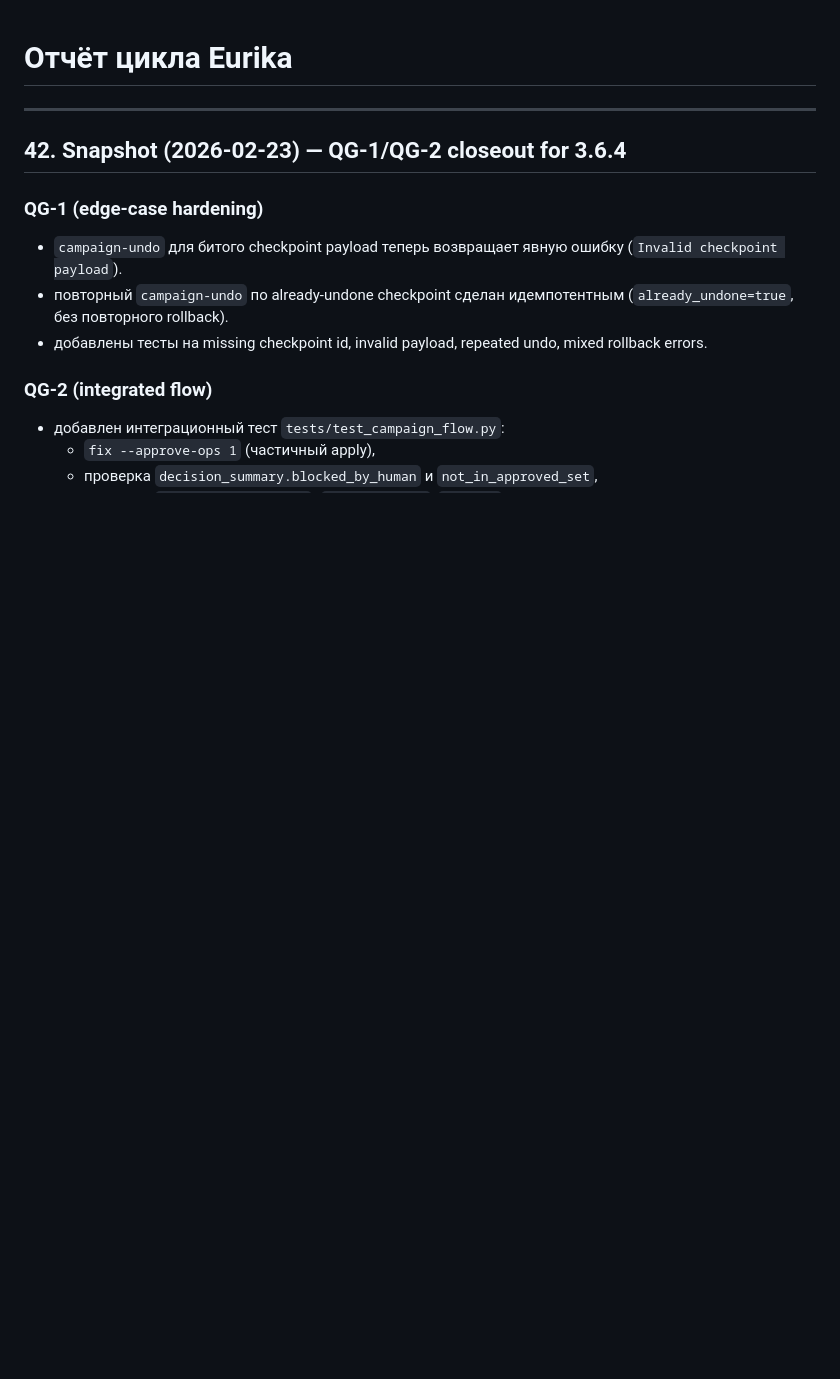
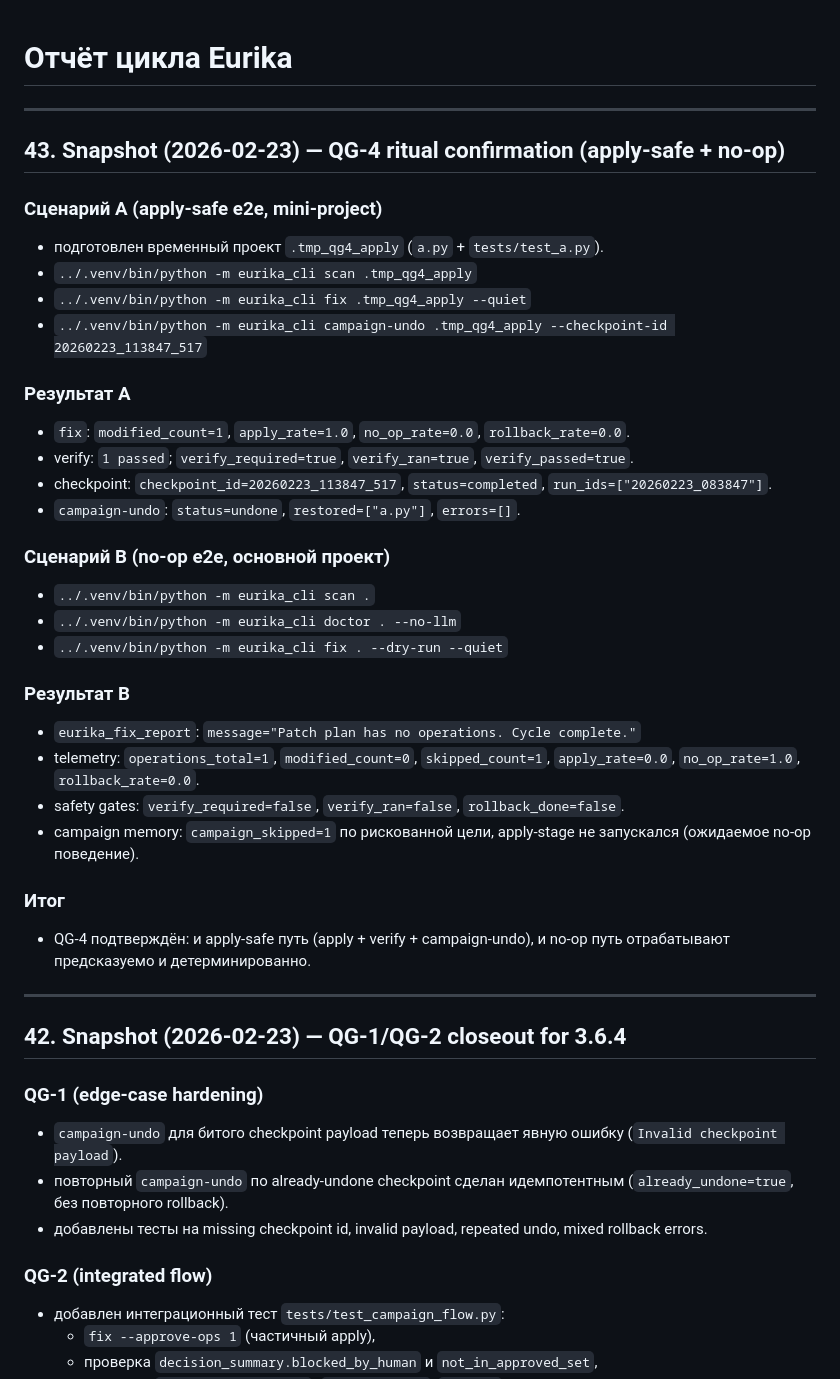
Before and after one commit to isayeu/eurika_2.0, a Markdown page: CYCLE_REPORT.md, the part around the change. Drawn GitHub-style; blank space fills up the shorter version.

Commit message:
docs(r4): confirm QG-4 ritual and close gate in roadmap
Record apply-safe and no-op ritual confirmation for QG-4 in CYCLE_REPORT and mark the 3.6.4 R3 quality gate as closed in ROADMAP.

Co-authored-by: Cursor <cursoragent@cursor.com>

```diff
--- a/CYCLE_REPORT.md
+++ b/CYCLE_REPORT.md
@@ -1,4 +1,34 @@
 # Отчёт цикла Eurika
+
+---
+
+## 43. Snapshot (2026-02-23) — QG-4 ritual confirmation (apply-safe + no-op)
+
+### Сценарий A (apply-safe e2e, mini-project)
+- подготовлен временный проект `.tmp_qg4_apply` (`a.py` + `tests/test_a.py`).
+- `../.venv/bin/python -m eurika_cli scan .tmp_qg4_apply`
+- `../.venv/bin/python -m eurika_cli fix .tmp_qg4_apply --quiet`
+- `../.venv/bin/python -m eurika_cli campaign-undo .tmp_qg4_apply --checkpoint-id 20260223_113847_517`
+
+### Результат A
+- `fix`: `modified_count=1`, `apply_rate=1.0`, `no_op_rate=0.0`, `rollback_rate=0.0`.
+- verify: `1 passed`; `verify_required=true`, `verify_ran=true`, `verify_passed=true`.
+- checkpoint: `checkpoint_id=20260223_113847_517`, `status=completed`, `run_ids=["20260223_083847"]`.
+- `campaign-undo`: `status=undone`, `restored=["a.py"]`, `errors=[]`.
+
+### Сценарий B (no-op e2e, основной проект)
+- `../.venv/bin/python -m eurika_cli scan .`
+- `../.venv/bin/python -m eurika_cli doctor . --no-llm`
+- `../.venv/bin/python -m eurika_cli fix . --dry-run --quiet`
+
+### Результат B
+- `eurika_fix_report`: `message="Patch plan has no operations. Cycle complete."`
+- telemetry: `operations_total=1`, `modified_count=0`, `skipped_count=1`, `apply_rate=0.0`, `no_op_rate=1.0`, `rollback_rate=0.0`.
+- safety gates: `verify_required=false`, `verify_ran=false`, `rollback_done=false`.
+- campaign memory: `campaign_skipped=1` по рискованной цели, apply-stage не запускался (ожидаемое no-op поведение).
+
+### Итог
+- QG-4 подтверждён: и apply-safe путь (apply + verify + campaign-undo), и no-op путь отрабатывают предсказуемо и детерминированно.
 
 ---
 
```
Also changed, not shown: ROADMAP.md (+1 -0 lines).
